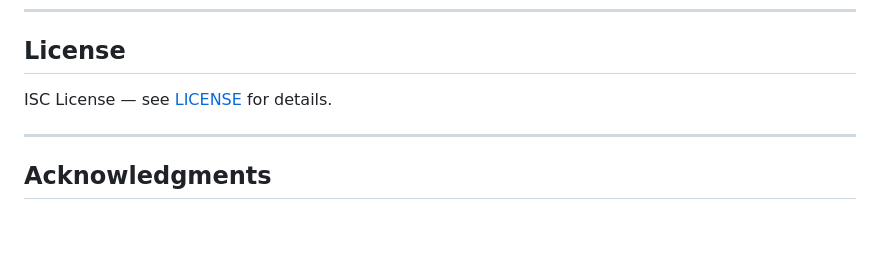
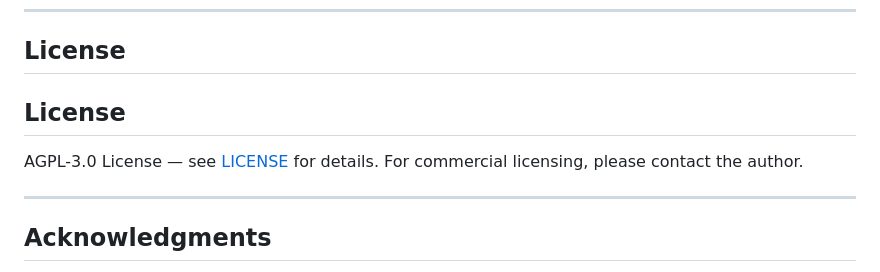
Before and after one commit to Traveler-Joony/vive-guard, a Markdown page: README.md, the part around the change. Rendered like a GitHub page; blank space fills up the shorter version.

Commit message:
Change license from ISC to AGPL-3.0
Updated license information from ISC to AGPL-3.0 and added note on commercial licensing.

```diff
--- a/README.md
+++ b/README.md
@@ -249,7 +249,9 @@ Contributions are welcome! Please:
 
 ## License
 
-ISC License — see [LICENSE](LICENSE) for details.
+## License
+
+AGPL-3.0 License — see [LICENSE](LICENSE) for details. For commercial licensing, please contact the author.
 
 ---
 
```
